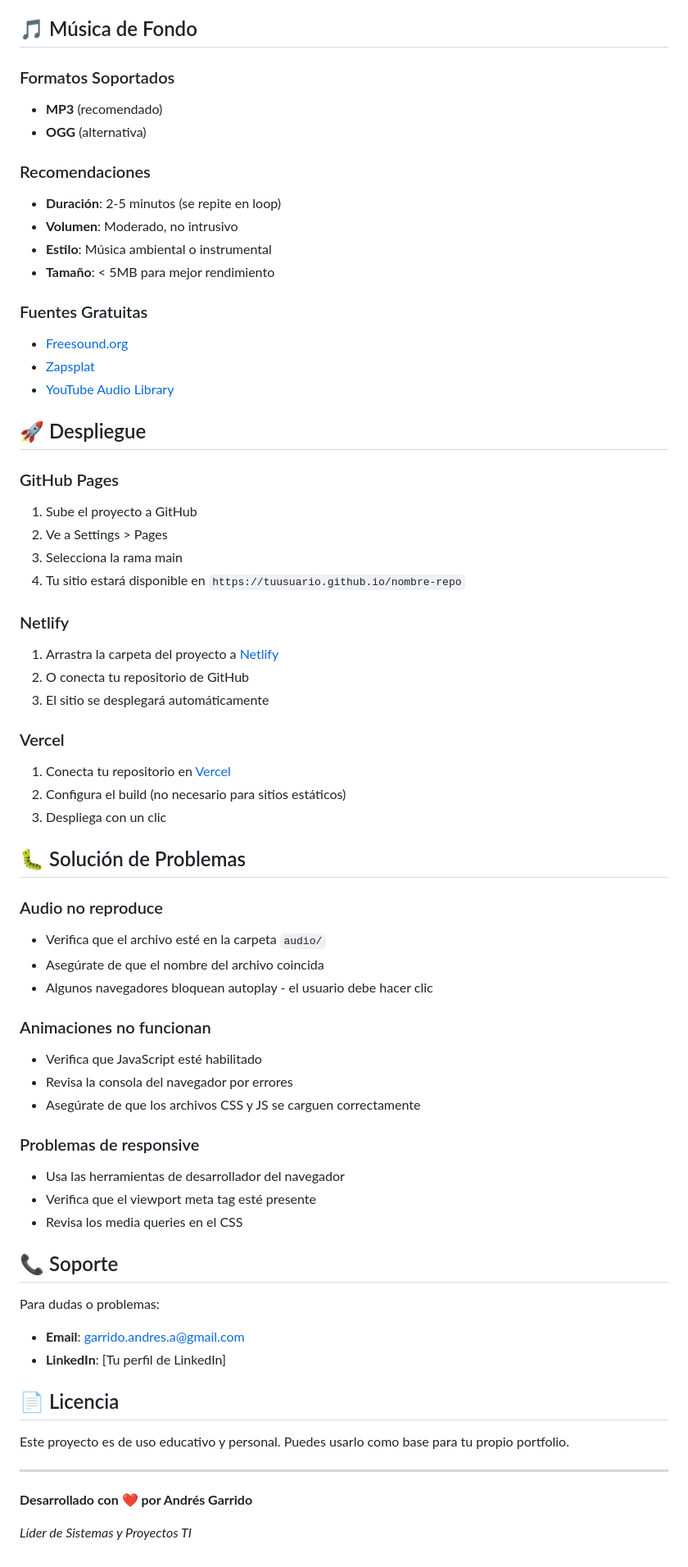
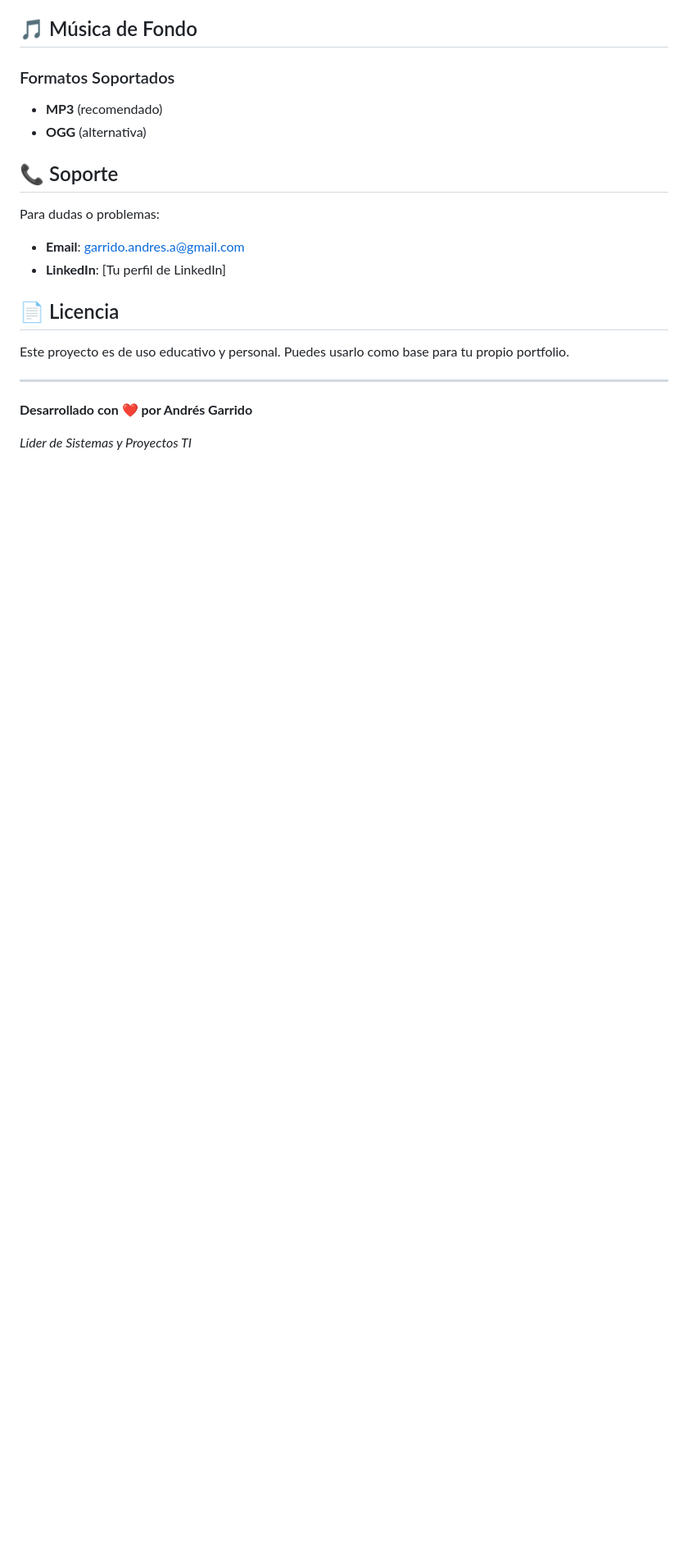
Before and after one commit to Agarrido33/PFO2-PORTFOLIO-INDIVIDUAL, a Markdown page: README.md, the part around the change printed below. Shown: that part at 82% size. GitHub-like rendering; blank space fills up the shorter version.

Commit message:
Initial commit: Portfolio project files

```diff
--- a/README.md
+++ b/README.md
@@ -173,51 +145,6 @@ El diseño es completamente responsivo con breakpoints para:
 - **MP3** (recomendado)
 - **OGG** (alternativa)
 
-### Recomendaciones
-- **Duración**: 2-5 minutos (se repite en loop)
-- **Volumen**: Moderado, no intrusivo
-- **Estilo**: Música ambiental o instrumental
-- **Tamaño**: < 5MB para mejor rendimiento
-
-### Fuentes Gratuitas
-- [Freesound.org](https://freesound.org)
-- [Zapsplat](https://zapsplat.com)
-- [YouTube Audio Library](https://studio.youtube.com/channel/UC/music)
-
-## 🚀 Despliegue
-
-### GitHub Pages
-1. Sube el proyecto a GitHub
-2. Ve a Settings > Pages
-3. Selecciona la rama main
-4. Tu sitio estará disponible en `https://tuusuario.github.io/nombre-repo`
-
-### Netlify
-1. Arrastra la carpeta del proyecto a [Netlify](https://netlify.com)
-2. O conecta tu repositorio de GitHub
-3. El sitio se desplegará automáticamente
-
-### Vercel
-1. Conecta tu repositorio en [Vercel](https://vercel.com)
-2. Configura el build (no necesario para sitios estáticos)
-3. Despliega con un clic
-
-## 🐛 Solución de Problemas
-
-### Audio no reproduce
-- Verifica que el archivo esté en la carpeta `audio/`
-- Asegúrate de que el nombre del archivo coincida
-- Algunos navegadores bloquean autoplay - el usuario debe hacer clic
-
-### Animaciones no funcionan
-- Verifica que JavaScript esté habilitado
-- Revisa la consola del navegador por errores
-- Asegúrate de que los archivos CSS y JS se carguen correctamente
-
-### Problemas de responsive
-- Usa las herramientas de desarrollador del navegador
-- Verifica que el viewport meta tag esté presente
-- Revisa los media queries en el CSS
 
 ## 📞 Soporte
 
```
Also changed, not shown: other parts of README.md (+1 -29 lines).
